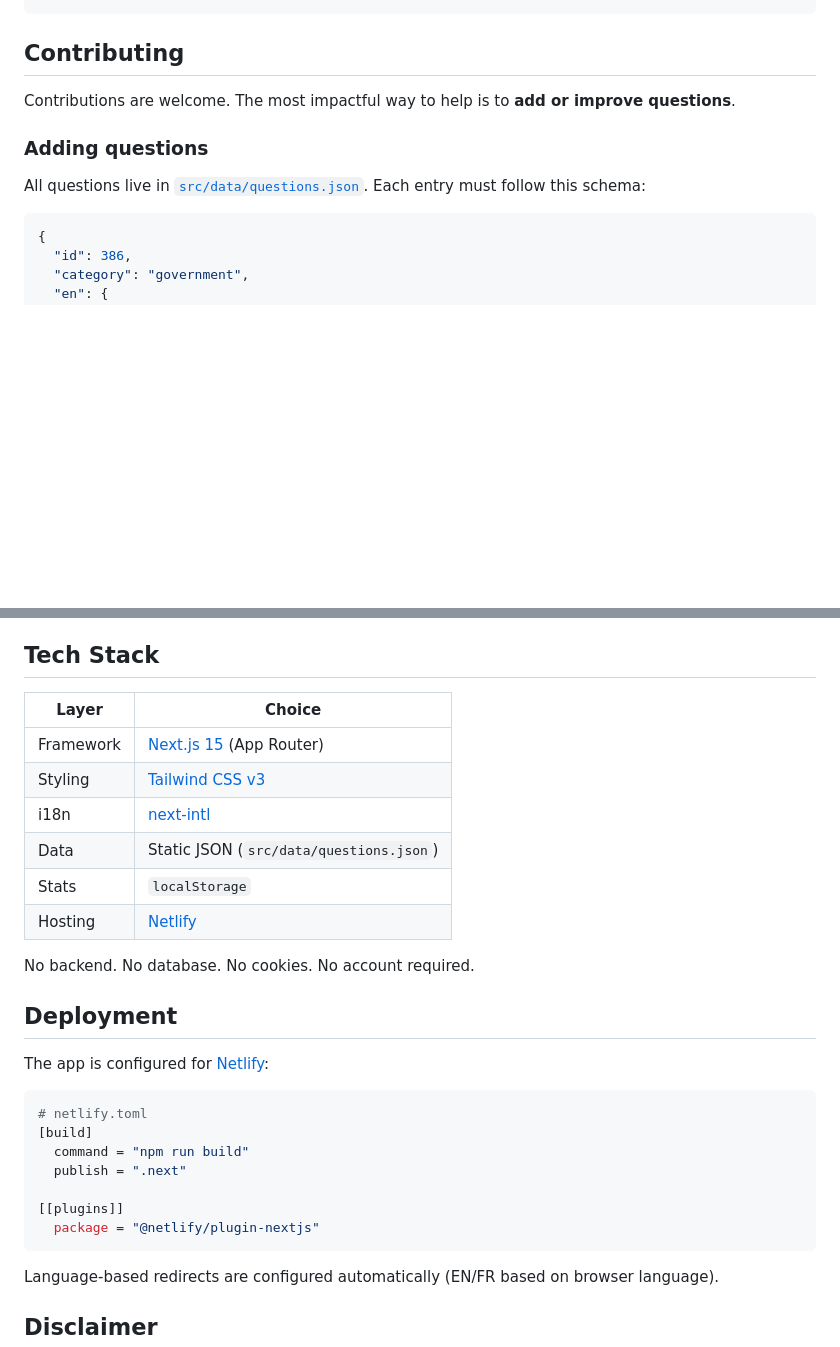
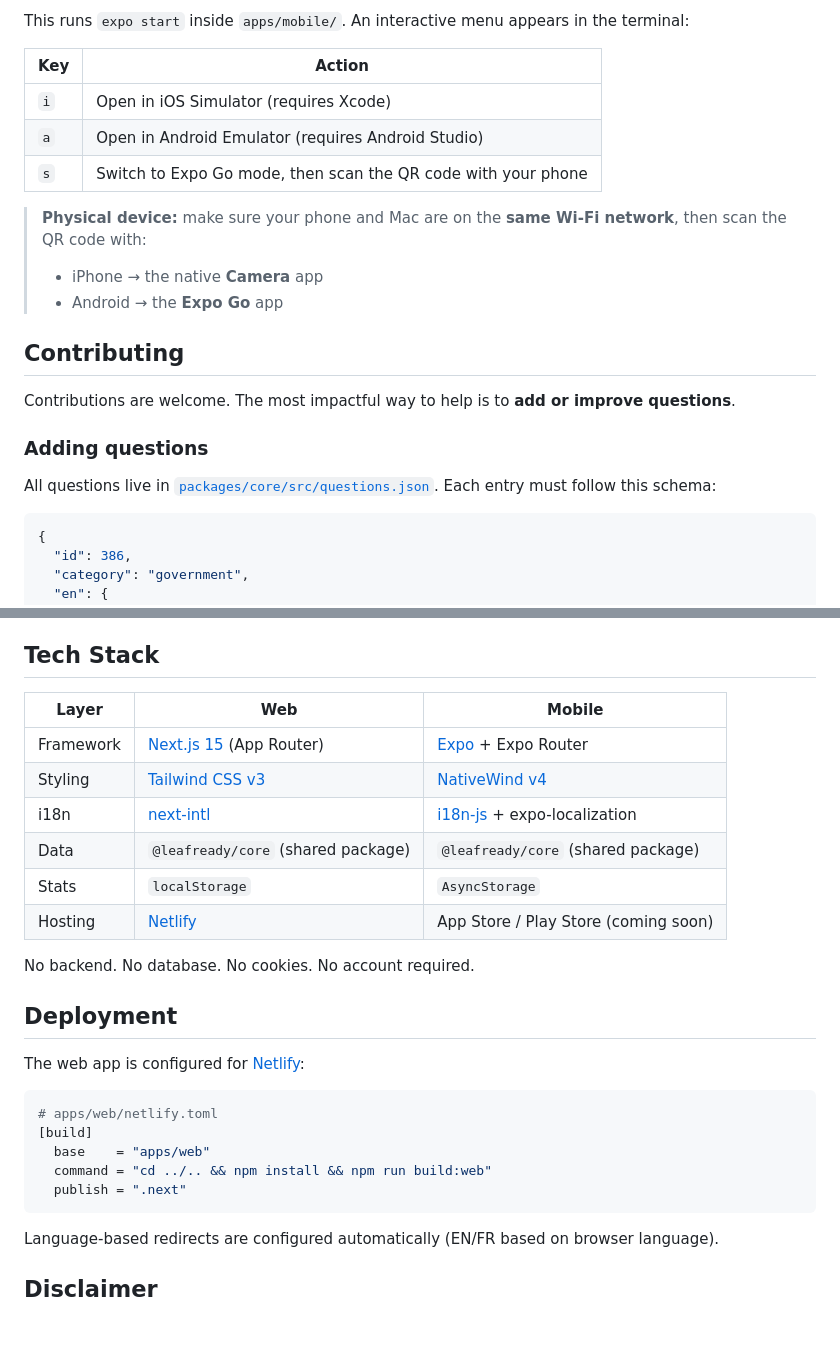
Before and after one commit to Gcx44/citizenready, a Markdown page: README.md, 2 parts joined by grey strips. GitHub-like rendering; blank space fills up the shorter version.

````diff
--- a/README.md
+++ b/README.md
@@ -65,4 +91,17 @@ npm run lint
 ```
+
+This runs `expo start` inside `apps/mobile/`. An interactive menu appears in the terminal:
+
+| Key | Action                                                        |
+| --- | ------------------------------------------------------------- |
+| `i` | Open in iOS Simulator (requires Xcode)                        |
+| `a` | Open in Android Emulator (requires Android Studio)            |
+| `s` | Switch to Expo Go mode, then scan the QR code with your phone |
+
+> **Physical device:** make sure your phone and Mac are on the **same Wi-Fi network**, then scan the QR code with:
+>
+> - iPhone → the native **Camera** app
+> - Android → the **Expo Go** app
 
 ## Contributing
 
@@ -70,7 +109,7 @@ Contributions are welcome. The most impactful way to help is to **add or improve
 
 ### Adding questions
 
-All questions live in [`src/data/questions.json`](src/data/questions.json). Each entry must follow this schema:
+All questions live in [`packages/core/src/questions.json`](packages/core/src/questions.json). Each entry must follow this schema:
 
 ```json
 {
@@ -140,29 +179,27 @@ Please **open an issue** before starting significant work.
 
 ## Tech Stack
 
-| Layer     | Choice                                         |
-| --------- | ---------------------------------------------- |
-| Framework | [Next.js 15](https://nextjs.org) (App Router)  |
-| Styling   | [Tailwind CSS v3](https://tailwindcss.com)     |
-| i18n      | [next-intl](https://next-intl-docs.vercel.app) |
-| Data      | Static JSON (`src/data/questions.json`)        |
-| Stats     | `localStorage`                                 |
-| Hosting   | [Netlify](https://netlify.com)                 |
+| Layer     | Web                                            | Mobile                                                           |
+| --------- | ---------------------------------------------- | ---------------------------------------------------------------- |
+| Framework | [Next.js 15](https://nextjs.org) (App Router)  | [Expo](https://expo.dev) + Expo Router                           |
+| Styling   | [Tailwind CSS v3](https://tailwindcss.com)     | [NativeWind v4](https://www.nativewind.dev)                      |
+| i18n      | [next-intl](https://next-intl-docs.vercel.app) | [i18n-js](https://github.com/fnando/i18n-js) + expo-localization |
+| Data      | `@leafready/core` (shared package)             | `@leafready/core` (shared package)                               |
+| Stats     | `localStorage`                                 | `AsyncStorage`                                                   |
+| Hosting   | [Netlify](https://netlify.com)                 | App Store / Play Store (coming soon)                             |
 
 No backend. No database. No cookies. No account required.
 
 ## Deployment
 
-The app is configured for [Netlify](https://netlify.com):
+The web app is configured for [Netlify](https://netlify.com):
 
 ```toml
-# netlify.toml
+# apps/web/netlify.toml
 [build]
-  command = "npm run build"
+  base    = "apps/web"
+  command = "cd ../.. && npm install && npm run build:web"
   publish = ".next"
-
-[[plugins]]
-  package = "@netlify/plugin-nextjs"
 ```
 
 Language-based redirects are configured automatically (EN/FR based on browser language).
````
Also changed, not shown: other parts of README.md (+46 -20 lines).
